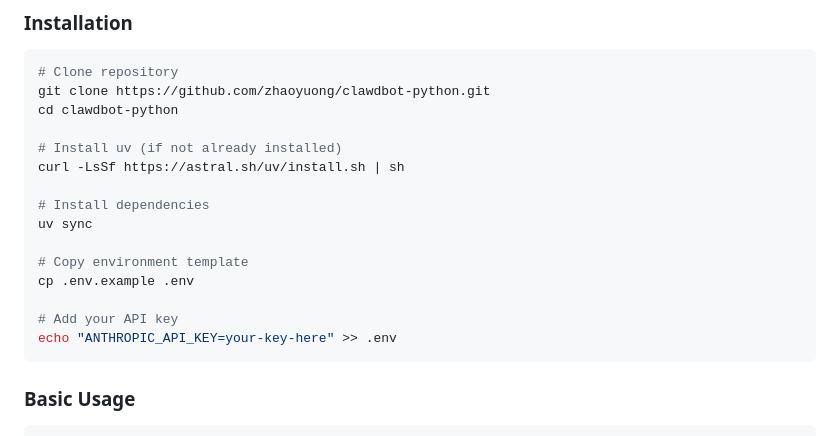
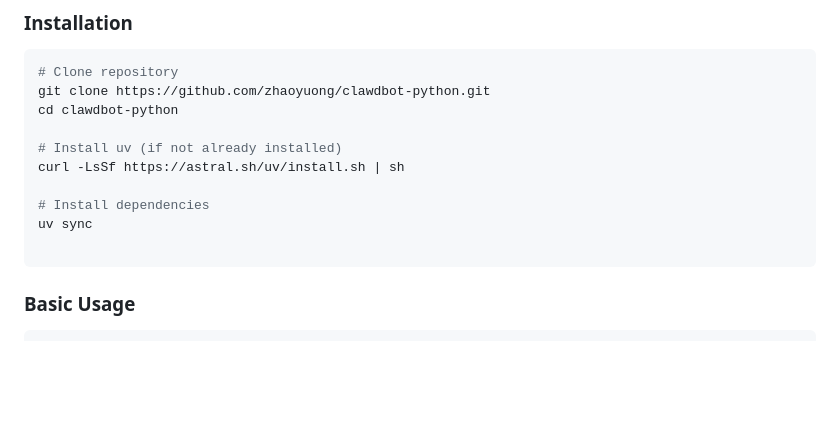
Before and after one commit to lyu1094938492-eng/clawdbot-python, a Markdown page: README.md, the part around the change. GitHub-like rendering; blank space fills up the shorter version.

````diff
--- a/README.md
+++ b/README.md
@@ -41,11 +41,6 @@ curl -LsSf https://astral.sh/uv/install.sh | sh
 # Install dependencies
 uv sync
 
-# Copy environment template
-cp .env.example .env
-
-# Add your API key
-echo "ANTHROPIC_API_KEY=your-key-here" >> .env
 ```
 
 ### Basic Usage
````
